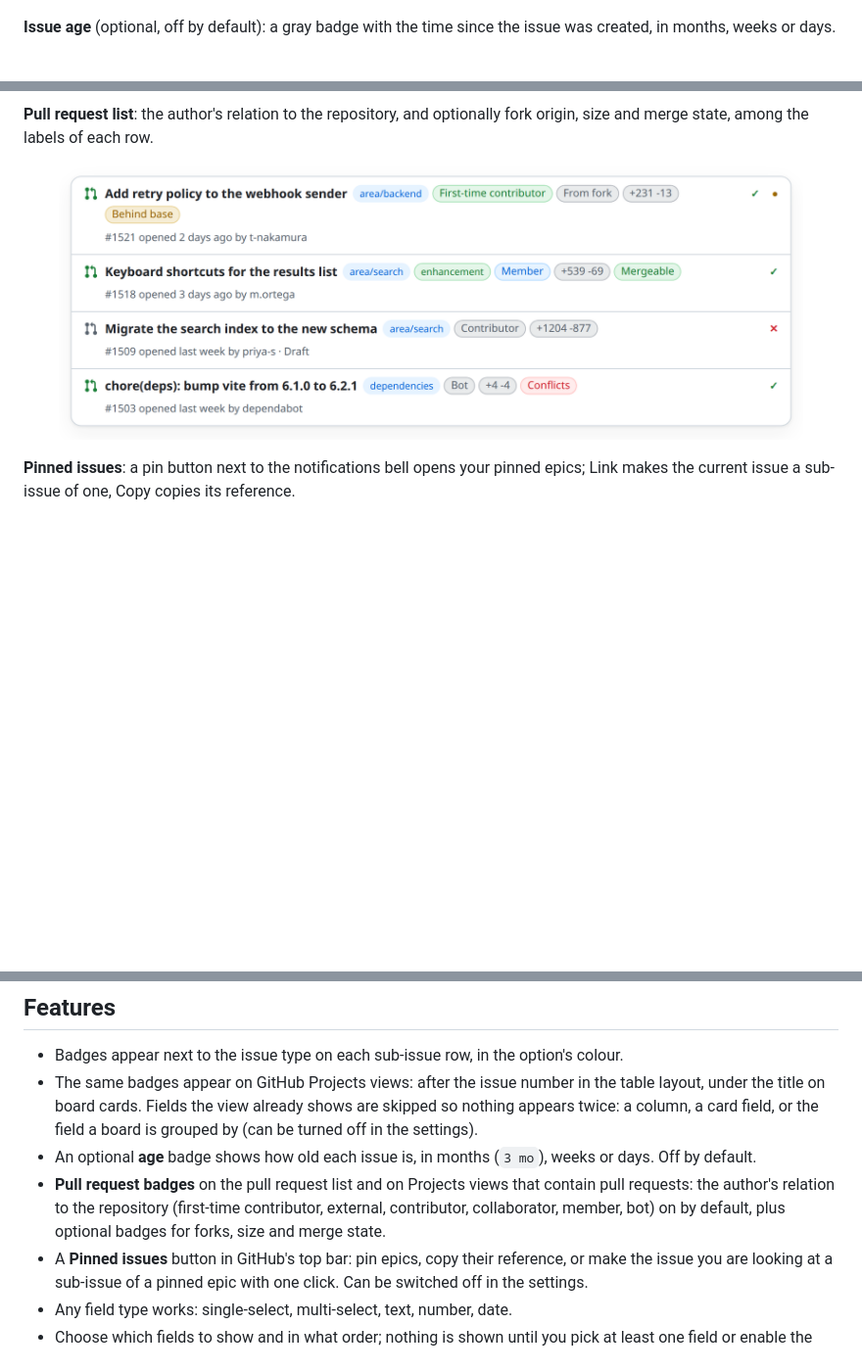
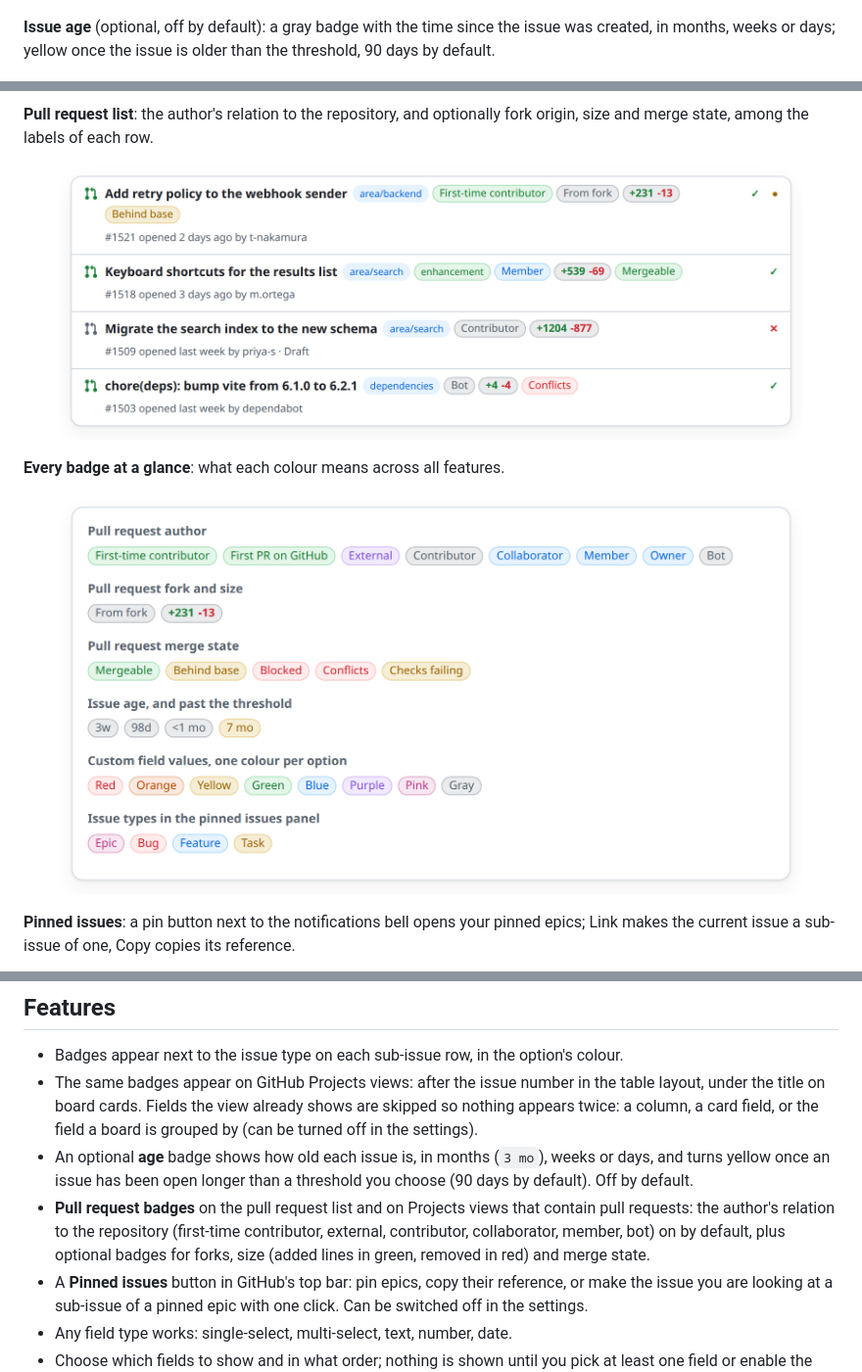
Before and after one commit to MilosPaunovic/github-issue-toolkit, a Markdown page: README.md, 3 parts joined by grey strips. Shown: that part at 98% size. Drawn GitHub-style; pictures changed too: docs/example-palette-light.png (added), docs/example-pulls-light.png; blank space fills up the shorter version.

```diff
--- a/README.md
+++ b/README.md
@@ -39,7 +39,7 @@ Illustrations of an invented repository, rendered from the documentation site wi
 </picture>
 </p>
 
-**Issue age** (optional, off by default): a gray badge with the time since the issue was created, in months, weeks or days.
+**Issue age** (optional, off by default): a gray badge with the time since the issue was created, in months, weeks or days; yellow once the issue is older than the threshold, 90 days by default.
 
 <p align="center">
 <picture>
@@ -57,6 +57,15 @@ Illustrations of an invented repository, rendered from the documentation site wi
 </picture>
 </p>
 
+**Every badge at a glance**: what each colour means across all features.
+
+<p align="center">
+<picture>
+  <source media="(prefers-color-scheme: dark)" srcset="docs/example-palette-dark.png">
+  <img src="docs/example-palette-light.png" alt="All badge kinds grouped by feature with their colours" width="760">
+</picture>
+</p>
+
 **Pinned issues**: a pin button next to the notifications bell opens your pinned epics; Link makes the current issue a sub-issue of one, Copy copies its reference.
 
 <p align="center">
@@ -70,8 +79,8 @@ Illustrations of an invented repository, rendered from the documentation site wi
 
 - Badges appear next to the issue type on each sub-issue row, in the option's colour.
 - The same badges appear on GitHub Projects views: after the issue number in the table layout, under the title on board cards. Fields the view already shows are skipped so nothing appears twice: a column, a card field, or the field a board is grouped by (can be turned off in the settings).
-- An optional **age** badge shows how old each issue is, in months (`3 mo`), weeks or days. Off by default.
-- **Pull request badges** on the pull request list and on Projects views that contain pull requests: the author's relation to the repository (first-time contributor, external, contributor, collaborator, member, bot) on by default, plus optional badges for forks, size and merge state.
+- An optional **age** badge shows how old each issue is, in months (`3 mo`), weeks or days, and turns yellow once an issue has been open longer than a threshold you choose (90 days by default). Off by default.
+- **Pull request badges** on the pull request list and on Projects views that contain pull requests: the author's relation to the repository (first-time contributor, external, contributor, collaborator, member, bot) on by default, plus optional badges for forks, size (added lines in green, removed in red) and merge state.
 - A **Pinned issues** button in GitHub's top bar: pin epics, copy their reference, or make the issue you are looking at a sub-issue of a pinned epic with one click. Can be switched off in the settings.
 - Any field type works: single-select, multi-select, text, number, date.
 - Choose which fields to show and in what order; nothing is shown until you pick at least one field or enable the age badge.
```
Also changed, not shown: other parts of README.md (+1 -1 lines), CHANGELOG.md (+13 -1 lines), CLAUDE.md (+4 -5 lines), docs/example-palette-dark.png (added), docs/example-pulls-dark.png, docs/settings-dark.png, docs/settings-light.png, 10 other files.
